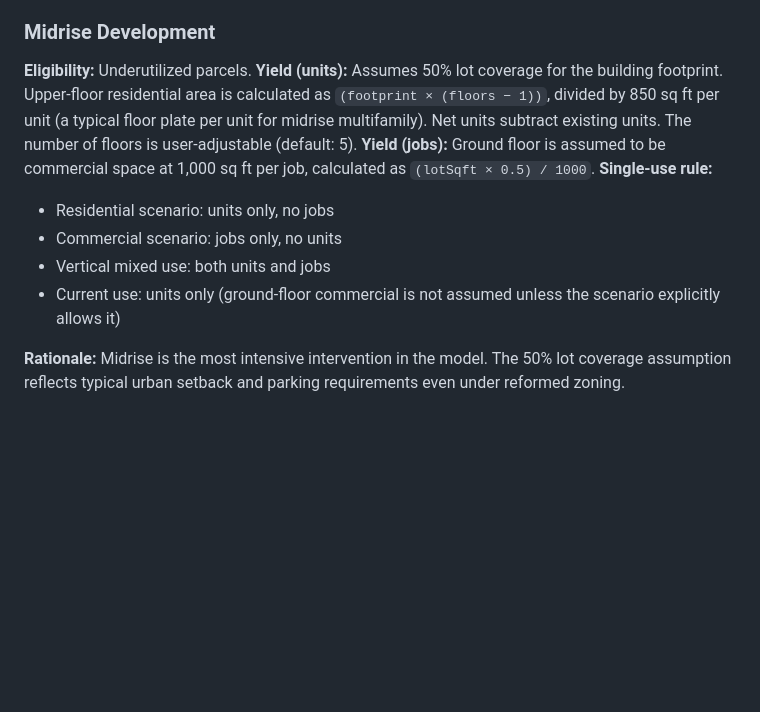
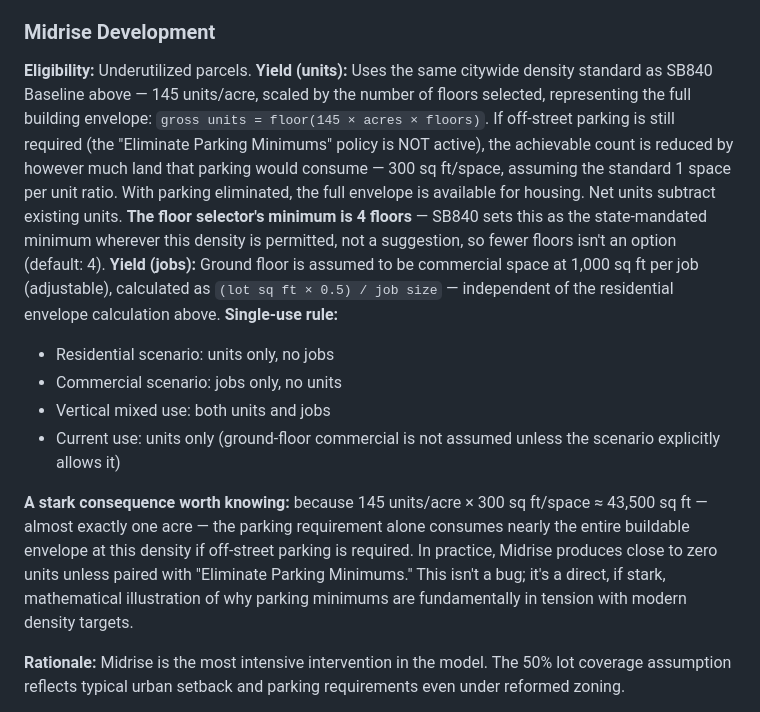
Before and after one commit to hoffmanap/housingstrategy, a Markdown page: README.md, the part around one of its changes. Rendered like a GitHub page; blank space fills up the shorter version.

```diff
--- a/README.md
+++ b/README.md
@@ -130,13 +141,15 @@ Policy interventions are layered on top of the base scenario. They modify the un
 
 ### Midrise Development
 **Eligibility:** Underutilized parcels.
-**Yield (units):** Assumes 50% lot coverage for the building footprint. Upper-floor residential area is calculated as `(footprint × (floors − 1))`, divided by 850 sq ft per unit (a typical floor plate per unit for midrise multifamily). Net units subtract existing units. The number of floors is user-adjustable (default: 5).
-**Yield (jobs):** Ground floor is assumed to be commercial space at 1,000 sq ft per job, calculated as `(lotSqft × 0.5) / 1000`.
+**Yield (units):** Uses the same citywide density standard as SB840 Baseline above — 145 units/acre, scaled by the number of floors selected, representing the full building envelope: `gross units = floor(145 × acres × floors)`. If off-street parking is still required (the "Eliminate Parking Minimums" policy is NOT active), the achievable count is reduced by however much land that parking would consume — 300 sq ft/space, assuming the standard 1 space per unit ratio. With parking eliminated, the full envelope is available for housing. Net units subtract existing units. **The floor selector's minimum is 4 floors** — SB840 sets this as the state-mandated minimum wherever this density is permitted, not a suggestion, so fewer floors isn't an option (default: 4).
+**Yield (jobs):** Ground floor is assumed to be commercial space at 1,000 sq ft per job (adjustable), calculated as `(lot sq ft × 0.5) / job size` — independent of the residential envelope calculation above.
 **Single-use rule:**
 - Residential scenario: units only, no jobs
 - Commercial scenario: jobs only, no units
 - Vertical mixed use: both units and jobs
 - Current use: units only (ground-floor commercial is not assumed unless the scenario explicitly allows it)
+
+**A stark consequence worth knowing:** because 145 units/acre × 300 sq ft/space ≈ 43,500 sq ft — almost exactly one acre — the parking requirement alone consumes nearly the entire buildable envelope at this density if off-street parking is required. In practice, Midrise produces close to zero units unless paired with "Eliminate Parking Minimums." This isn't a bug; it's a direct, if stark, mathematical illustration of why parking minimums are fundamentally in tension with modern density targets.
 
 **Rationale:** Midrise is the most intensive intervention in the model. The 50% lot coverage assumption reflects typical urban setback and parking requirements even under reformed zoning.
 
```
Also changed, not shown: other parts of README.md (+25 -14 lines).
